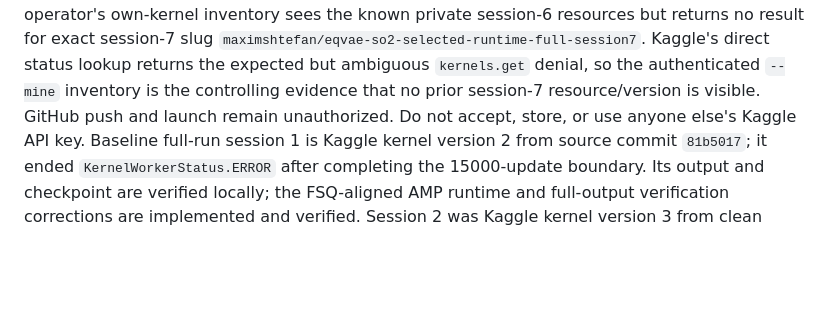
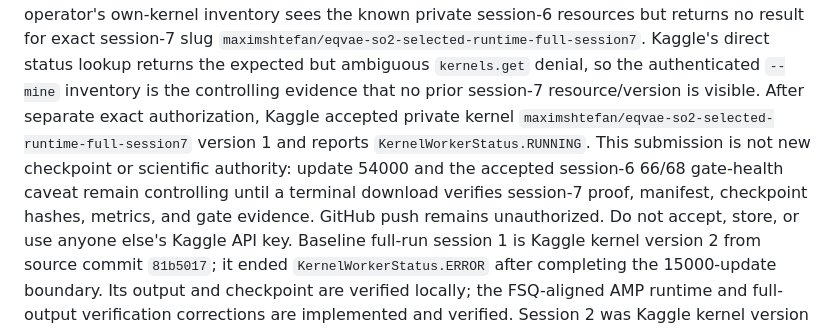
Before and after one commit to HiperMaximus/equivariant-vae, a Markdown page: CURRENT.md, the part around the change. Drawn GitHub-style; blank space fills up the shorter version.

Commit message:
docs: record session 7 launch

```diff
--- a/CURRENT.md
+++ b/CURRENT.md
@@ -208,7 +208,13 @@ returns no result for exact session-7 slug
 `maximshtefan/eqvae-so2-selected-runtime-full-session7`. Kaggle's direct status
 lookup returns the expected but ambiguous `kernels.get` denial, so the
 authenticated `--mine` inventory is the controlling evidence that no prior
-session-7 resource/version is visible. GitHub push and launch remain
+session-7 resource/version is visible. After separate exact authorization,
+Kaggle accepted private
+kernel `maximshtefan/eqvae-so2-selected-runtime-full-session7` version 1 and
+reports `KernelWorkerStatus.RUNNING`. This submission is not new checkpoint or
+scientific authority: update 54000 and the accepted session-6 66/68 gate-health
+caveat remain controlling until a terminal download verifies session-7 proof,
+manifest, checkpoint hashes, metrics, and gate evidence. GitHub push remains
 unauthorized.
 Do not accept, store, or use anyone else's Kaggle API key.
 Baseline
```
Also changed, not shown: docs/specs/0016-so2-real-data-prelaunch-and-full-run.md (+7 -5 lines).
